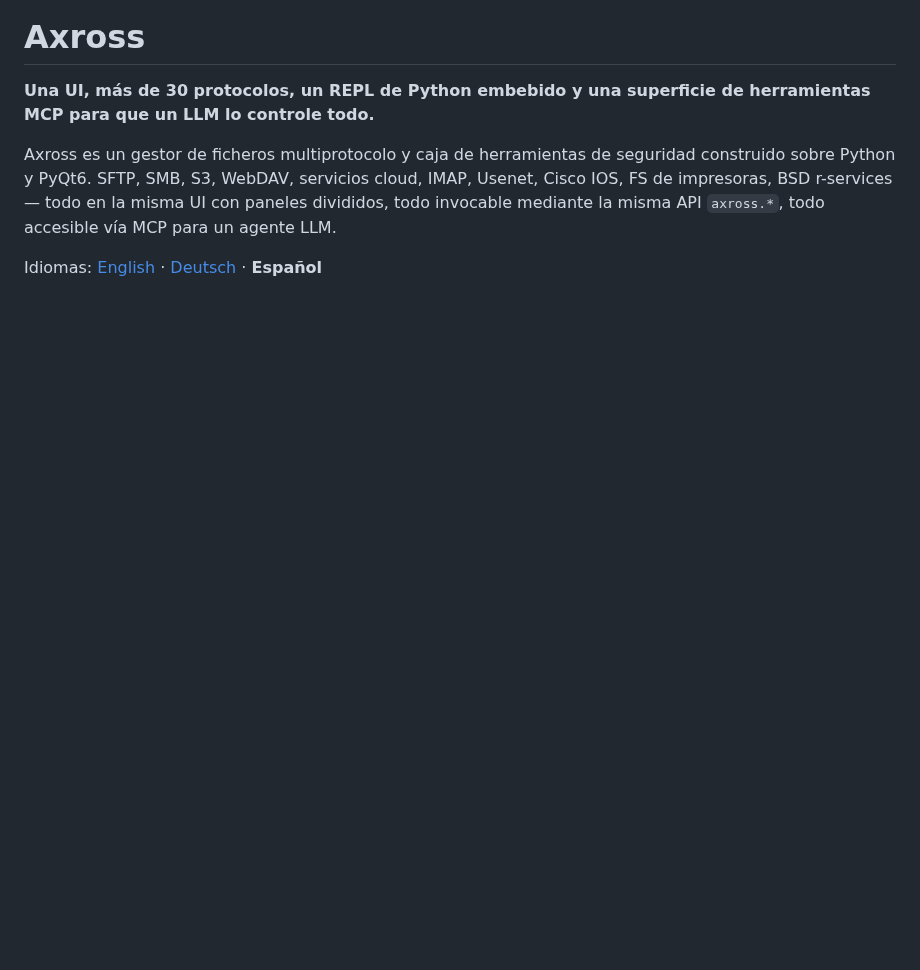
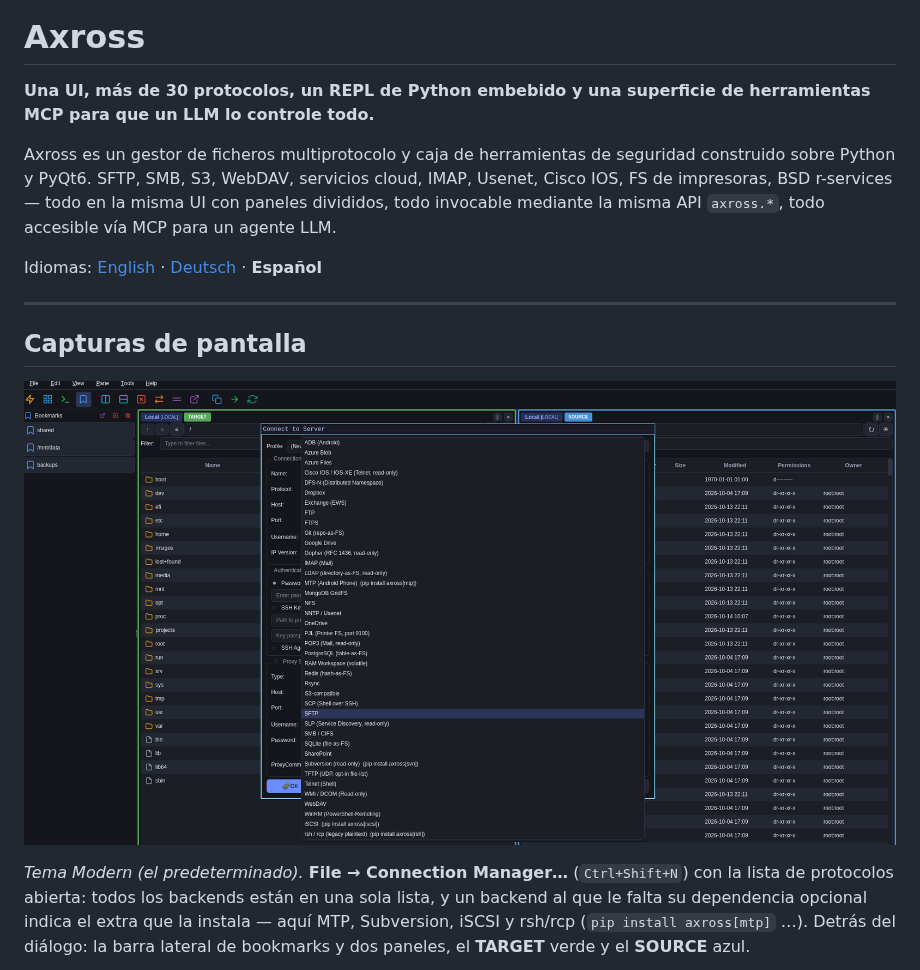
Before and after one commit to c0decave/axross, a Markdown page: README_es.md, the part around one of its changes. Drawn GitHub-style; pictures changed too: docs/screenshots/modern-connect-dialog.png (added); blank space fills up the shorter version.

```diff
--- a/README_es.md
+++ b/README_es.md
@@ -15,3 +15,17 @@ invocable mediante la misma API `axross.*`, todo accesible vía MCP
 para un agente LLM.
 
 Idiomas: [English](README.md) · [Deutsch](README_de.md) · **Español**
+
+---
+
+## Capturas de pantalla
+
+![Diálogo Connect to Server en el tema Modern, con la lista de protocolos abierta](docs/screenshots/modern-connect-dialog.png)
+
+*Tema Modern (el predeterminado).* **File → Connection Manager…** (`Ctrl+Shift+N`) con la lista de
+protocolos abierta: todos los backends están en una sola lista, y un
+backend al que le falta su dependencia opcional indica el extra que la
+instala — aquí MTP, Subversion, iSCSI y rsh/rcp
+(`pip install axross[mtp]` …). Detrás del diálogo: la barra lateral de
+bookmarks y dos paneles, el **TARGET** verde y el **SOURCE** azul.
+
```
Also changed, not shown: other parts of README_es.md (+15 -0 lines), README.md (+28 -0 lines), README_de.md (+29 -0 lines), docs/screenshots/amber-five-panes.png (added), docs/screenshots/hacker-dual-pane.png (added), 6 other files.
